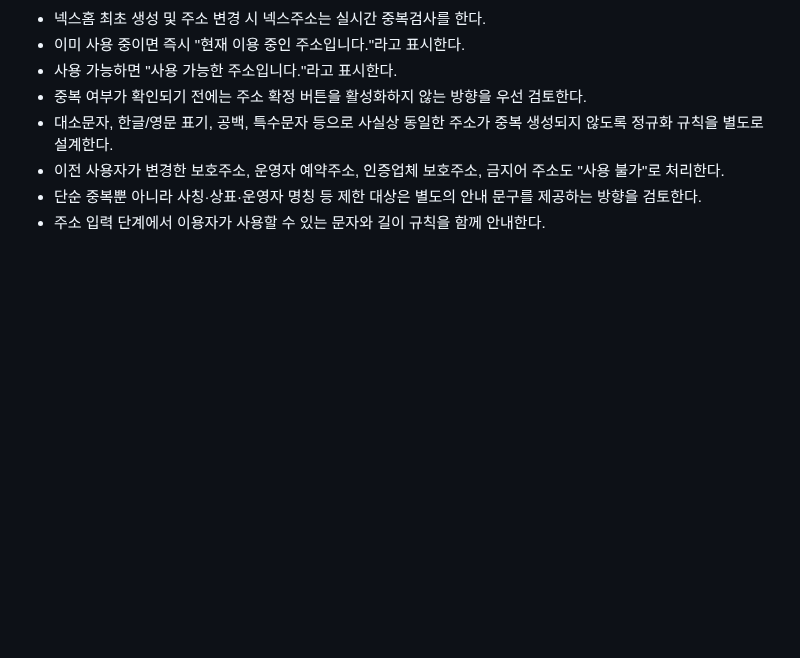
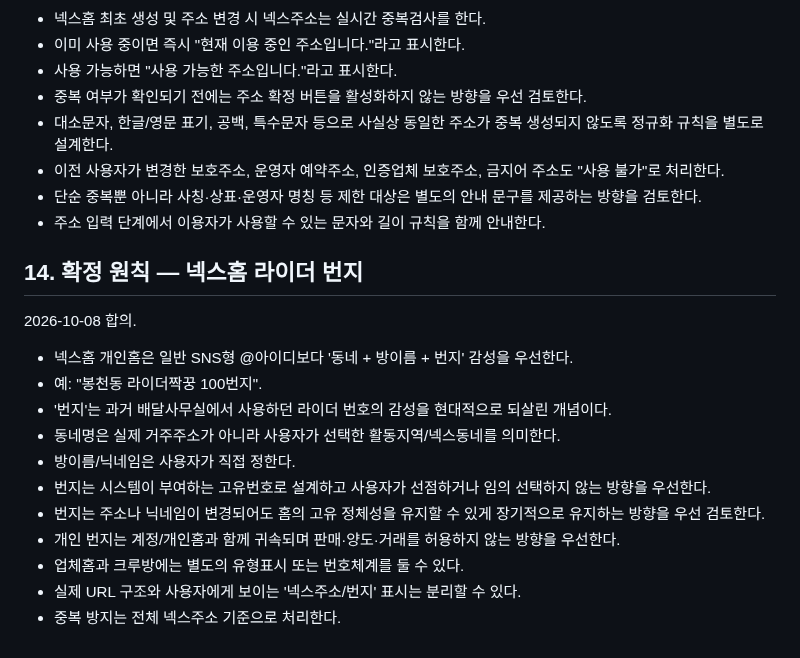
Before and after one commit to sunpeaker1/baedal-jjakkung-download, a Markdown page: NEXHOME_MASTER_PLAN.md, the part around the change. Drawn GitHub-style; blank space fills up the shorter version.

Commit message:
Record NexHome rider lot-number identity

```diff
--- a/NEXHOME_MASTER_PLAN.md
+++ b/NEXHOME_MASTER_PLAN.md
@@ -210,3 +210,19 @@
 - 이전 사용자가 변경한 보호주소, 운영자 예약주소, 인증업체 보호주소, 금지어 주소도 "사용 불가"로 처리한다.
 - 단순 중복뿐 아니라 사칭·상표·운영자 명칭 등 제한 대상은 별도의 안내 문구를 제공하는 방향을 검토한다.
 - 주소 입력 단계에서 이용자가 사용할 수 있는 문자와 길이 규칙을 함께 안내한다.
+
+
+## 14. 확정 원칙 — 넥스홈 라이더 번지
+2026-10-08 합의.
+
+- 넥스홈 개인홈은 일반 SNS형 @아이디보다 '동네 + 방이름 + 번지' 감성을 우선한다.
+- 예: "봉천동 라이더짝꿍 100번지".
+- '번지'는 과거 배달사무실에서 사용하던 라이더 번호의 감성을 현대적으로 되살린 개념이다.
+- 동네명은 실제 거주주소가 아니라 사용자가 선택한 활동지역/넥스동네를 의미한다.
+- 방이름/닉네임은 사용자가 직접 정한다.
+- 번지는 시스템이 부여하는 고유번호로 설계하고 사용자가 선점하거나 임의 선택하지 않는 방향을 우선한다.
+- 번지는 주소나 닉네임이 변경되어도 홈의 고유 정체성을 유지할 수 있게 장기적으로 유지하는 방향을 우선 검토한다.
+- 개인 번지는 계정/개인홈과 함께 귀속되며 판매·양도·거래를 허용하지 않는 방향을 우선한다.
+- 업체홈과 크루방에는 별도의 유형표시 또는 번호체계를 둘 수 있다.
+- 실제 URL 구조와 사용자에게 보이는 '넥스주소/번지' 표시는 분리할 수 있다.
+- 중복 방지는 전체 넥스주소 기준으로 처리한다.
```
